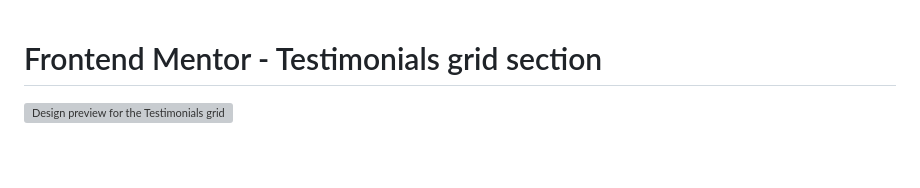
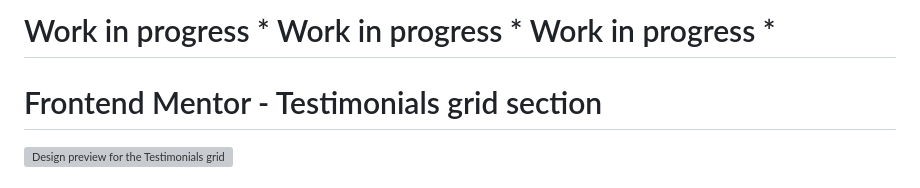
Before and after one commit to vanhog/frontend-mentor-testimonial-grid-sct, a Markdown page: README.md, the part around the change. GitHub-like rendering; blank space fills up the shorter version; grey boxes are pictures that could not be loaded.

Commit message:
Added W.I.P. notice

```diff
--- a/README.md
+++ b/README.md
@@ -1,3 +1,5 @@
+# Work in progress * Work in progress * Work in progress *
+
 # Frontend Mentor - Testimonials grid section
 
 ![Design preview for the Testimonials grid section coding challenge](./preview.jpg)
```
